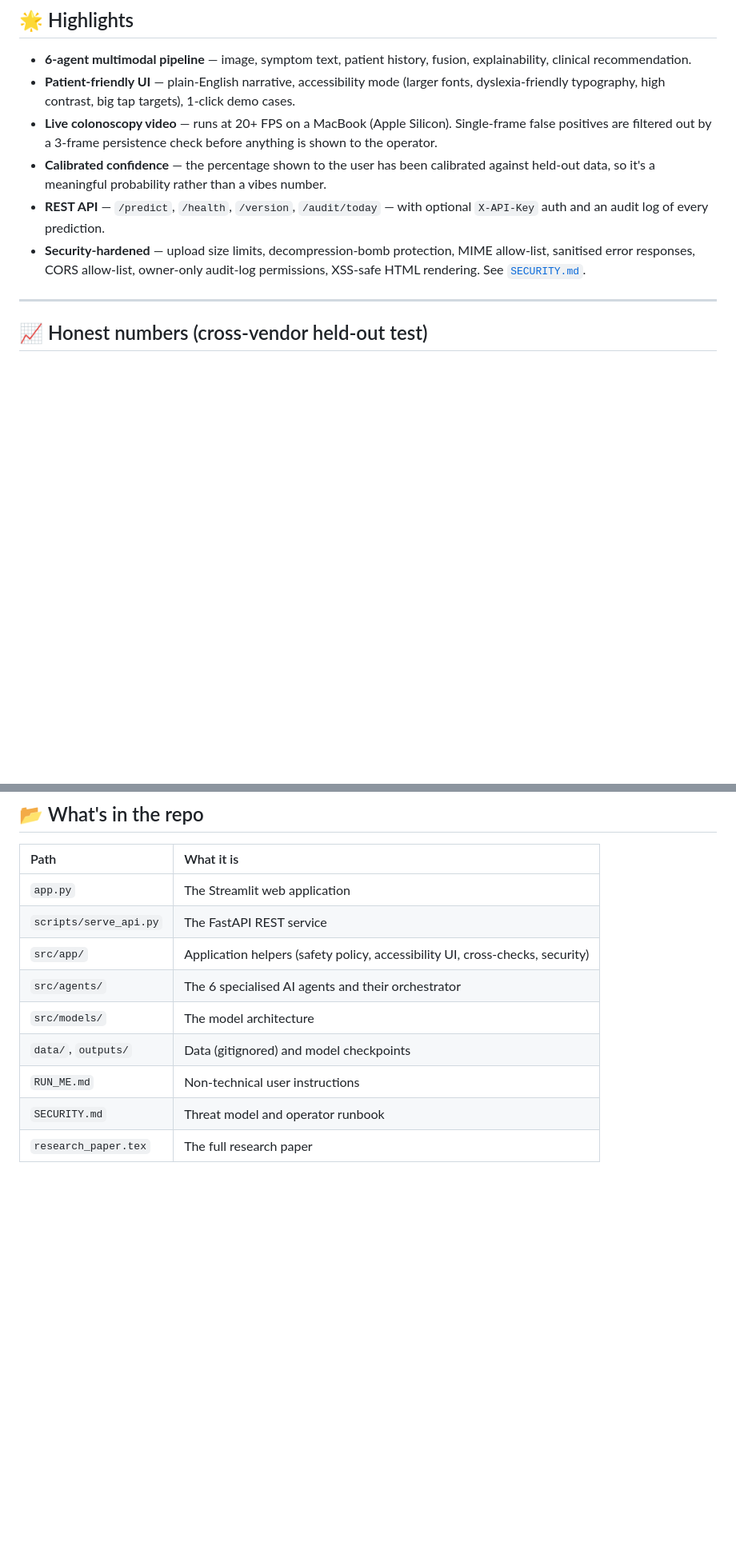
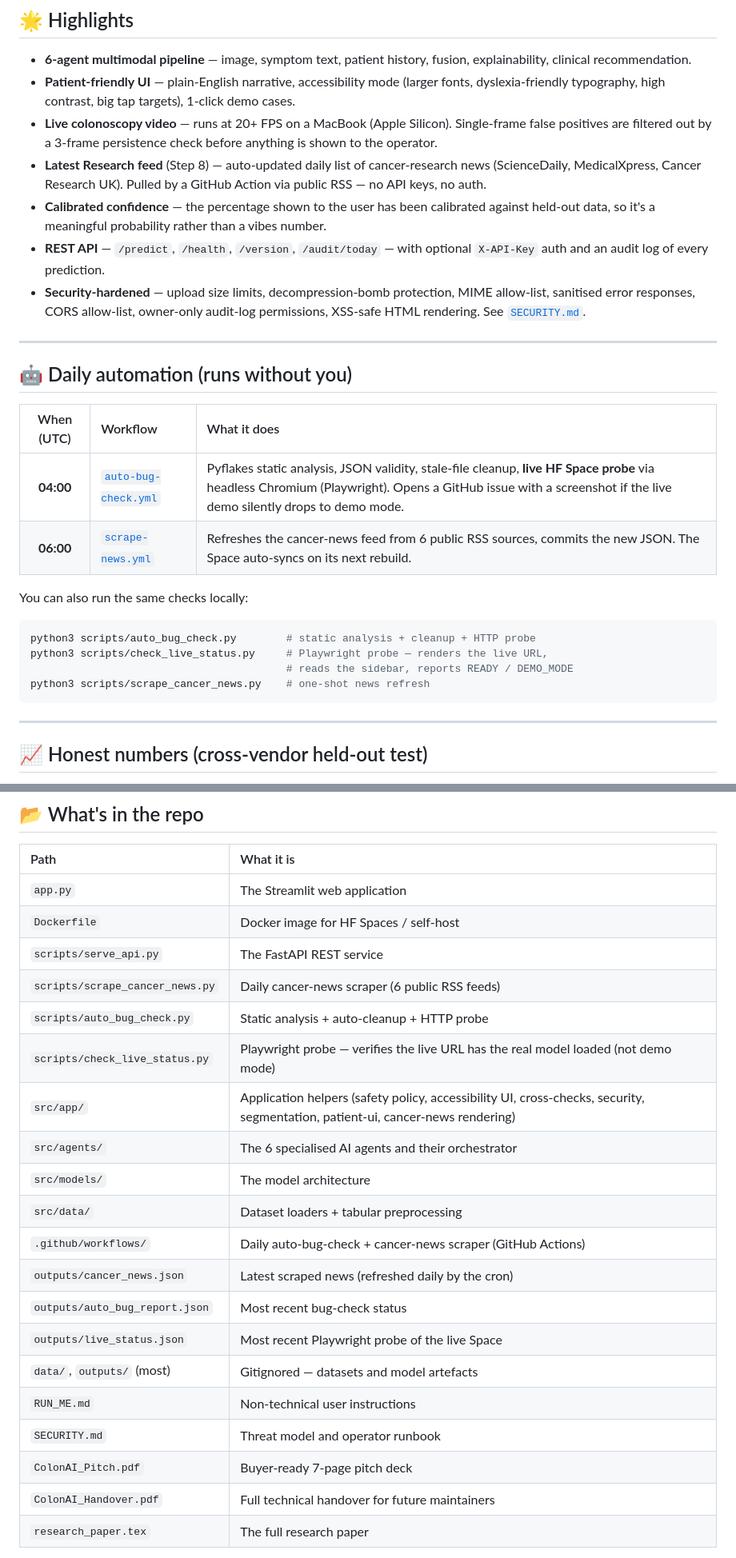
Before and after one commit to Yuvraj235/Agentic_Multimodal_Colon_Cancer_AI, a Markdown page: README.md, 2 parts joined by grey strips. Shown at 80% size. Rendered like a GitHub page; blank space fills up the shorter version.

Commit message:
docs(readme): cover the new features
- Add 'Latest Research' (Step 8 cancer-news feed) to the Highlights list
- New '🤖 Daily automation' section explaining the two GitHub Actions
  (auto-bug-check at 04:00 UTC, scrape-news at 06:00 UTC) and the
  three local check scripts
- Expand 'What's in the repo' with the new scripts/, src/data/,
  .github/workflows/, the daily-refreshed JSON files, and the two
  PDFs (Pitch + Handover)

Co-Authored-By: Claude Opus 4.7 (1M context) <noreply@anthropic.com>

````diff
--- a/README.md
+++ b/README.md
@@ -124,9 +124,28 @@ Every prediction is logged with the image's SHA-256, the verdict, and the agents
 - **6-agent multimodal pipeline** — image, symptom text, patient history, fusion, explainability, clinical recommendation.
 - **Patient-friendly UI** — plain-English narrative, accessibility mode (larger fonts, dyslexia-friendly typography, high contrast, big tap targets), 1-click demo cases.
 - **Live colonoscopy video** — runs at 20+ FPS on a MacBook (Apple Silicon). Single-frame false positives are filtered out by a 3-frame persistence check before anything is shown to the operator.
+- **Latest Research feed** (Step 8) — auto-updated daily list of cancer-research news (ScienceDaily, MedicalXpress, Cancer Research UK). Pulled by a GitHub Action via public RSS — no API keys, no auth.
 - **Calibrated confidence** — the percentage shown to the user has been calibrated against held-out data, so it's a meaningful probability rather than a vibes number.
 - **REST API** — `/predict`, `/health`, `/version`, `/audit/today` — with optional `X-API-Key` auth and an audit log of every prediction.
 - **Security-hardened** — upload size limits, decompression-bomb protection, MIME allow-list, sanitised error responses, CORS allow-list, owner-only audit-log permissions, XSS-safe HTML rendering. See [`SECURITY.md`](./SECURITY.md).
+
+---
+
+## 🤖 Daily automation (runs without you)
+
+| When (UTC) | Workflow | What it does |
+|:---:|:--|:--|
+| **04:00** | [`auto-bug-check.yml`](.github/workflows/auto-bug-check.yml) | Pyflakes static analysis, JSON validity, stale-file cleanup, **live HF Space probe** via headless Chromium (Playwright). Opens a GitHub issue with a screenshot if the live demo silently drops to demo mode. |
+| **06:00** | [`scrape-news.yml`](.github/workflows/scrape-news.yml) | Refreshes the cancer-news feed from 6 public RSS sources, commits the new JSON. The Space auto-syncs on its next rebuild. |
+
+You can also run the same checks locally:
+
+```bash
+python3 scripts/auto_bug_check.py        # static analysis + cleanup + HTTP probe
+python3 scripts/check_live_status.py     # Playwright probe — renders the live URL,
+                                         # reads the sidebar, reports READY / DEMO_MODE
+python3 scripts/scrape_cancer_news.py    # one-shot news refresh
+```
 
 ---
 
@@ -206,13 +225,24 @@ Run this behind a reverse proxy (nginx / Caddy) that terminates TLS. Read [`SECU
 | Path | What it is |
 | :-- | :-- |
 | `app.py` | The Streamlit web application |
+| `Dockerfile` | Docker image for HF Spaces / self-host |
 | `scripts/serve_api.py` | The FastAPI REST service |
-| `src/app/` | Application helpers (safety policy, accessibility UI, cross-checks, security) |
+| `scripts/scrape_cancer_news.py` | Daily cancer-news scraper (6 public RSS feeds) |
+| `scripts/auto_bug_check.py` | Static analysis + auto-cleanup + HTTP probe |
+| `scripts/check_live_status.py` | Playwright probe — verifies the live URL has the real model loaded (not demo mode) |
+| `src/app/` | Application helpers (safety policy, accessibility UI, cross-checks, security, segmentation, patient-ui, cancer-news rendering) |
 | `src/agents/` | The 6 specialised AI agents and their orchestrator |
 | `src/models/` | The model architecture |
-| `data/`, `outputs/` | Data (gitignored) and model checkpoints |
+| `src/data/` | Dataset loaders + tabular preprocessing |
+| `.github/workflows/` | Daily auto-bug-check + cancer-news scraper (GitHub Actions) |
+| `outputs/cancer_news.json` | Latest scraped news (refreshed daily by the cron) |
+| `outputs/auto_bug_report.json` | Most recent bug-check status |
+| `outputs/live_status.json` | Most recent Playwright probe of the live Space |
+| `data/`, `outputs/` (most) | Gitignored — datasets and model artefacts |
 | `RUN_ME.md` | Non-technical user instructions |
 | `SECURITY.md` | Threat model and operator runbook |
+| `ColonAI_Pitch.pdf` | Buyer-ready 7-page pitch deck |
+| `ColonAI_Handover.pdf` | Full technical handover for future maintainers |
 | `research_paper.tex` | The full research paper |
 
 The training scripts, internal architecture details, exact loss functions, and dataset processing pipelines are intentionally kept inside the code rather than spelled out here. Read the paper for the academic context.
````
